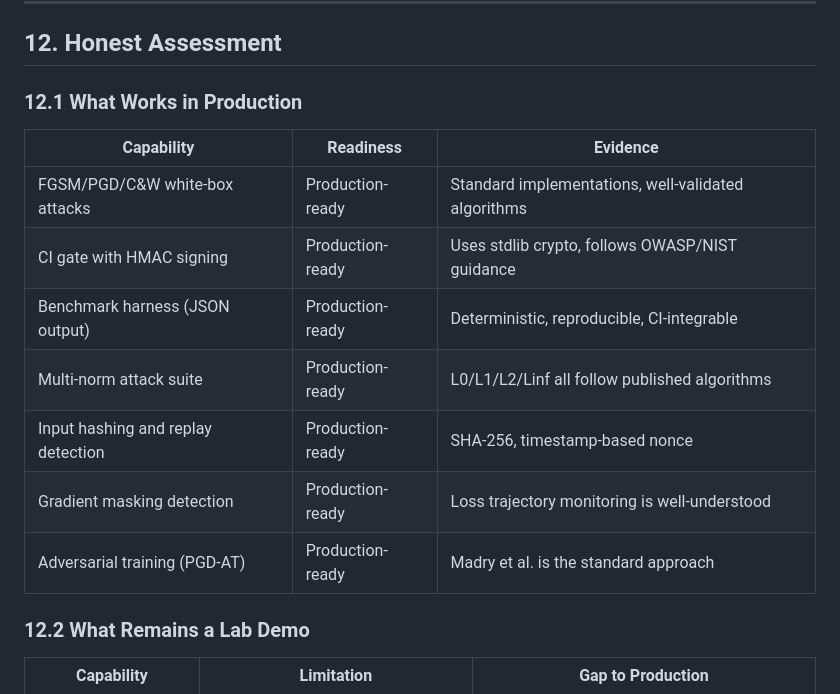
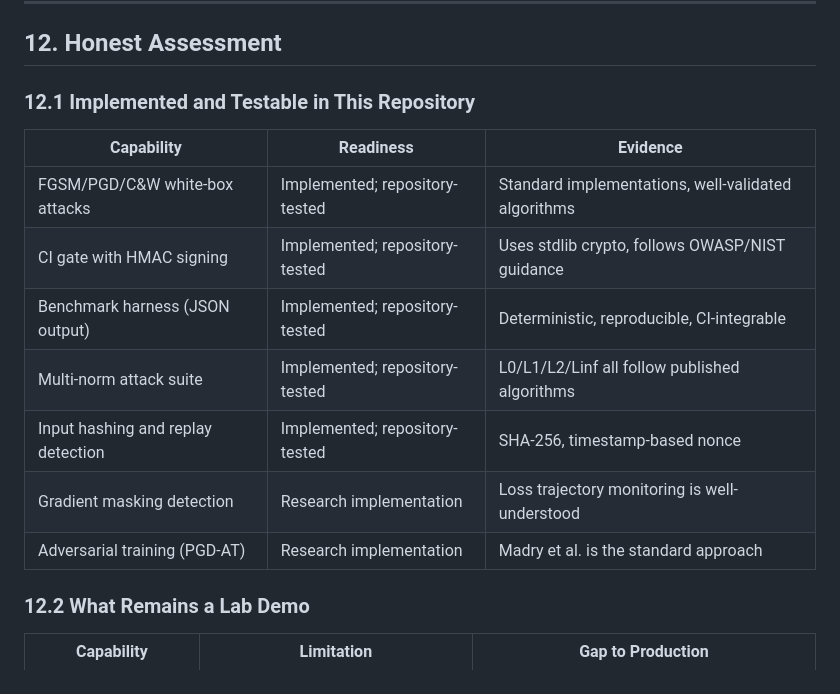
Before and after one commit to poojakira/adversarial-ml-lab, a Markdown page: docs/TECHNICAL_REPORT.md, the part around the change. GitHub-like rendering.

Commit message:
docs: remove unsupported production-readiness claims

```diff
--- a/docs/TECHNICAL_REPORT.md
+++ b/docs/TECHNICAL_REPORT.md
@@ -781,17 +781,17 @@ security-critical value is exposed as a function argument with a documented defa
 
 ## 12. Honest Assessment
 
-### 12.1 What Works in Production
+### 12.1 Implemented and Testable in This Repository
 
 | Capability | Readiness | Evidence |
 |-----------|-----------|---------|
-| FGSM/PGD/C&W white-box attacks | Production-ready | Standard implementations, well-validated algorithms |
-| CI gate with HMAC signing | Production-ready | Uses stdlib crypto, follows OWASP/NIST guidance |
-| Benchmark harness (JSON output) | Production-ready | Deterministic, reproducible, CI-integrable |
-| Multi-norm attack suite | Production-ready | L0/L1/L2/Linf all follow published algorithms |
-| Input hashing and replay detection | Production-ready | SHA-256, timestamp-based nonce |
-| Gradient masking detection | Production-ready | Loss trajectory monitoring is well-understood |
-| Adversarial training (PGD-AT) | Production-ready | Madry et al. is the standard approach |
+| FGSM/PGD/C&W white-box attacks | Implemented; repository-tested | Standard implementations, well-validated algorithms |
+| CI gate with HMAC signing | Implemented; repository-tested | Uses stdlib crypto, follows OWASP/NIST guidance |
+| Benchmark harness (JSON output) | Implemented; repository-tested | Deterministic, reproducible, CI-integrable |
+| Multi-norm attack suite | Implemented; repository-tested | L0/L1/L2/Linf all follow published algorithms |
+| Input hashing and replay detection | Implemented; repository-tested | SHA-256, timestamp-based nonce |
+| Gradient masking detection | Research implementation | Loss trajectory monitoring is well-understood |
+| Adversarial training (PGD-AT) | Research implementation | Madry et al. is the standard approach |
 
 ### 12.2 What Remains a Lab Demo
 
```
